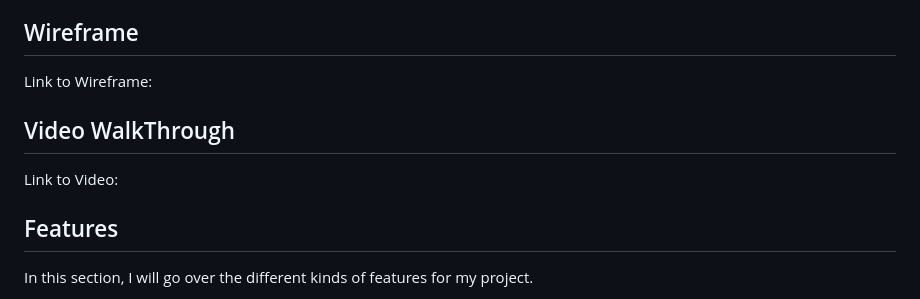
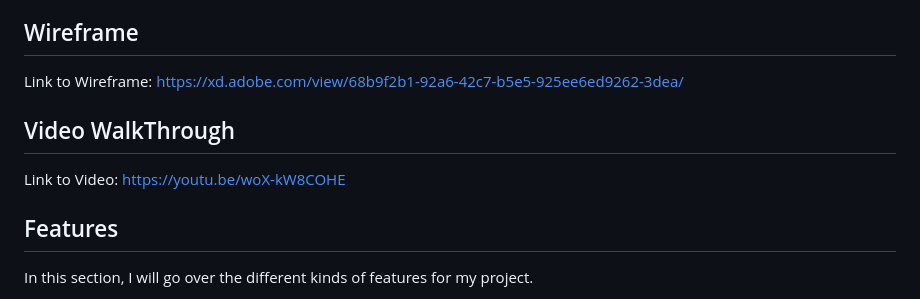
Before and after one commit to hopepx/Asg2, a Markdown page: README.md, the part around the change. GitHub-like rendering.

Commit message:
[Add] Links to Wireframe and Video

```diff
--- a/README.md
+++ b/README.md
@@ -18,10 +18,10 @@ As a customer, I want to be able to see multiple views of the clothing, includin
 Additionally, the design process would have also involved creating wireframes, mockups, and diagrams to guide the development of the website, which would have been tested and refined based on user feedback to ensure that the website is as user-friendly and effective as possible.
 
 ## Wireframe
-Link to Wireframe:
+Link to Wireframe: https://xd.adobe.com/view/68b9f2b1-92a6-42c7-b5e5-925ee6ed9262-3dea/
 
 ## Video WalkThrough
-Link to Video:
+Link to Video: https://youtu.be/woX-kW8COHE
 
 ## Features
 
```
